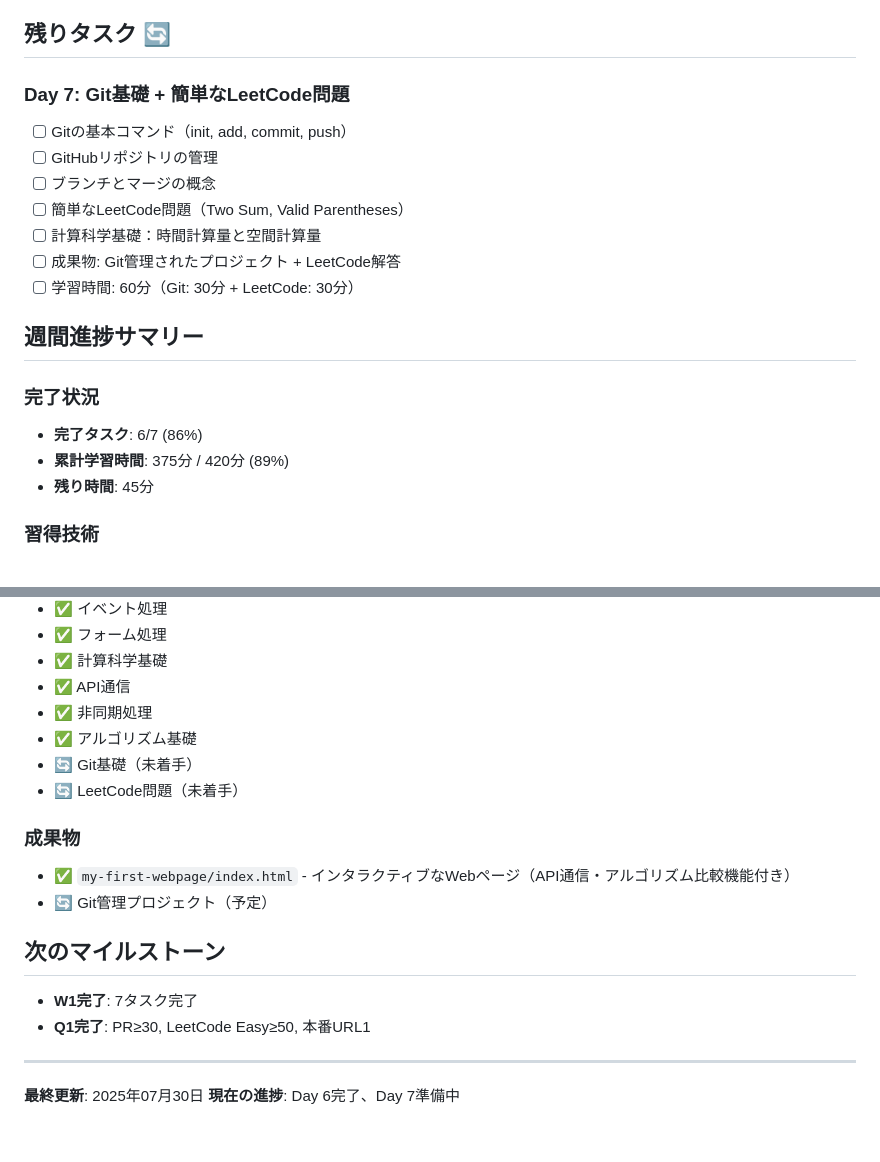
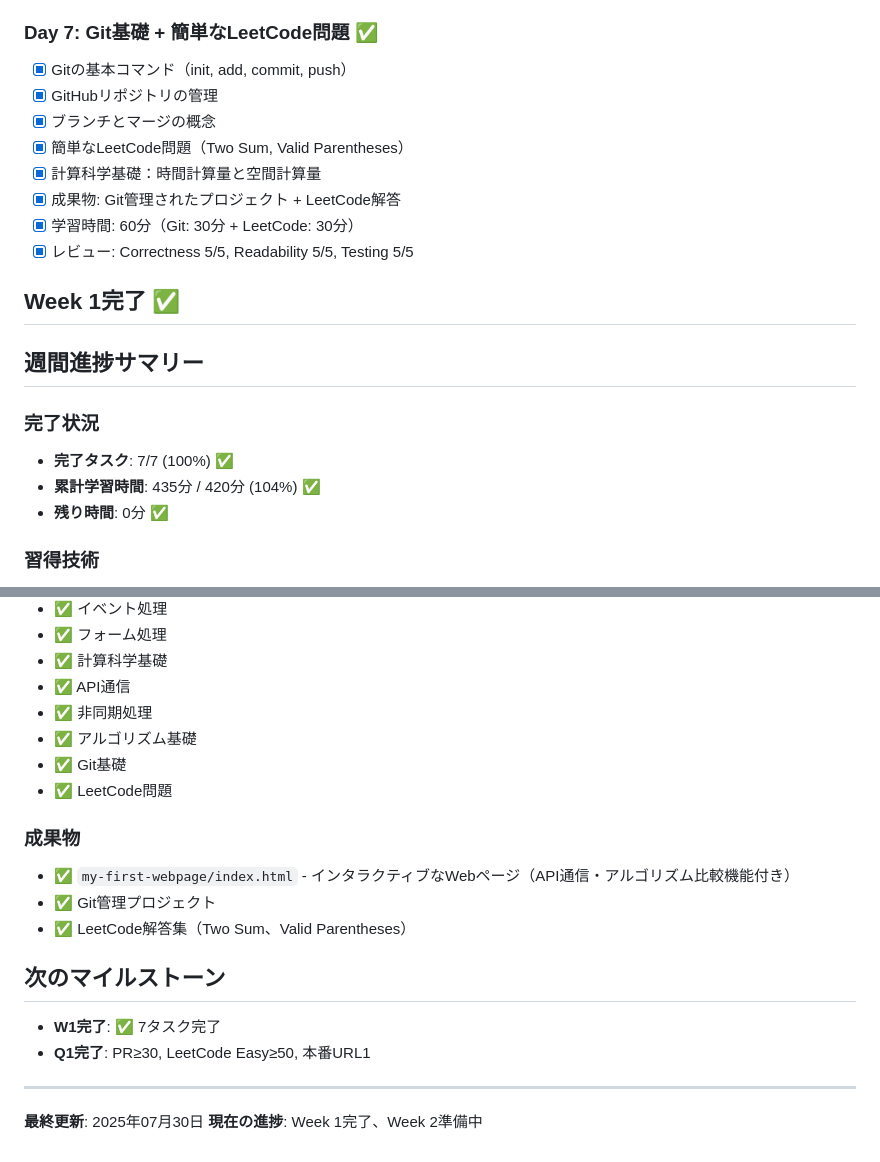
Before and after one commit to bskcorona-github/roadmap_gafam, a Markdown page: docs/tasklist.md, 2 parts joined by grey strips. Drawn GitHub-style.

Commit message:
docs: update tasklist to reflect Week 1 completion

```diff
--- a/docs/tasklist.md
+++ b/docs/tasklist.md
@@ -65,23 +65,24 @@
 - [x] 学習時間: 90分（API通信: 60分 + CS: 30分）
 - [x] レビュー: Correctness 5/5, Readability 5/5, Testing 5/5
 
-## 残りタスク 🔄
+### Day 7: Git基礎 + 簡単なLeetCode問題 ✅
+- [x] Gitの基本コマンド（init, add, commit, push）
+- [x] GitHubリポジトリの管理
+- [x] ブランチとマージの概念
+- [x] 簡単なLeetCode問題（Two Sum, Valid Parentheses）
+- [x] 計算科学基礎：時間計算量と空間計算量
+- [x] 成果物: Git管理されたプロジェクト + LeetCode解答
+- [x] 学習時間: 60分（Git: 30分 + LeetCode: 30分）
+- [x] レビュー: Correctness 5/5, Readability 5/5, Testing 5/5
 
-### Day 7: Git基礎 + 簡単なLeetCode問題
-- [ ] Gitの基本コマンド（init, add, commit, push）
-- [ ] GitHubリポジトリの管理
-- [ ] ブランチとマージの概念
-- [ ] 簡単なLeetCode問題（Two Sum, Valid Parentheses）
-- [ ] 計算科学基礎：時間計算量と空間計算量
-- [ ] 成果物: Git管理されたプロジェクト + LeetCode解答
-- [ ] 学習時間: 60分（Git: 30分 + LeetCode: 30分）
+## Week 1完了 ✅
 
 ## 週間進捗サマリー
 
 ### 完了状況
-- **完了タスク**: 6/7 (86%)
-- **累計学習時間**: 375分 / 420分 (89%)
-- **残り時間**: 45分
+- **完了タスク**: 7/7 (100%) ✅
+- **累計学習時間**: 435分 / 420分 (104%) ✅
+- **残り時間**: 0分 ✅
 
 ### 習得技術
 - ✅ HTML5
@@ -95,18 +96,19 @@
 - ✅ API通信
 - ✅ 非同期処理
 - ✅ アルゴリズム基礎
-- 🔄 Git基礎（未着手）
-- 🔄 LeetCode問題（未着手）
+- ✅ Git基礎
+- ✅ LeetCode問題
 
 ### 成果物
 - ✅ `my-first-webpage/index.html` - インタラクティブなWebページ（API通信・アルゴリズム比較機能付き）
-- 🔄 Git管理プロジェクト（予定）
+- ✅ Git管理プロジェクト
+- ✅ LeetCode解答集（Two Sum、Valid Parentheses）
 
 ## 次のマイルストーン
-- **W1完了**: 7タスク完了
+- **W1完了**: ✅ 7タスク完了
 - **Q1完了**: PR≥30, LeetCode Easy≥50, 本番URL1
 
 ---
 
 **最終更新**: 2025年07月30日
-**現在の進捗**: Day 6完了、Day 7準備中
+**現在の進捗**: Week 1完了、Week 2準備中
```
